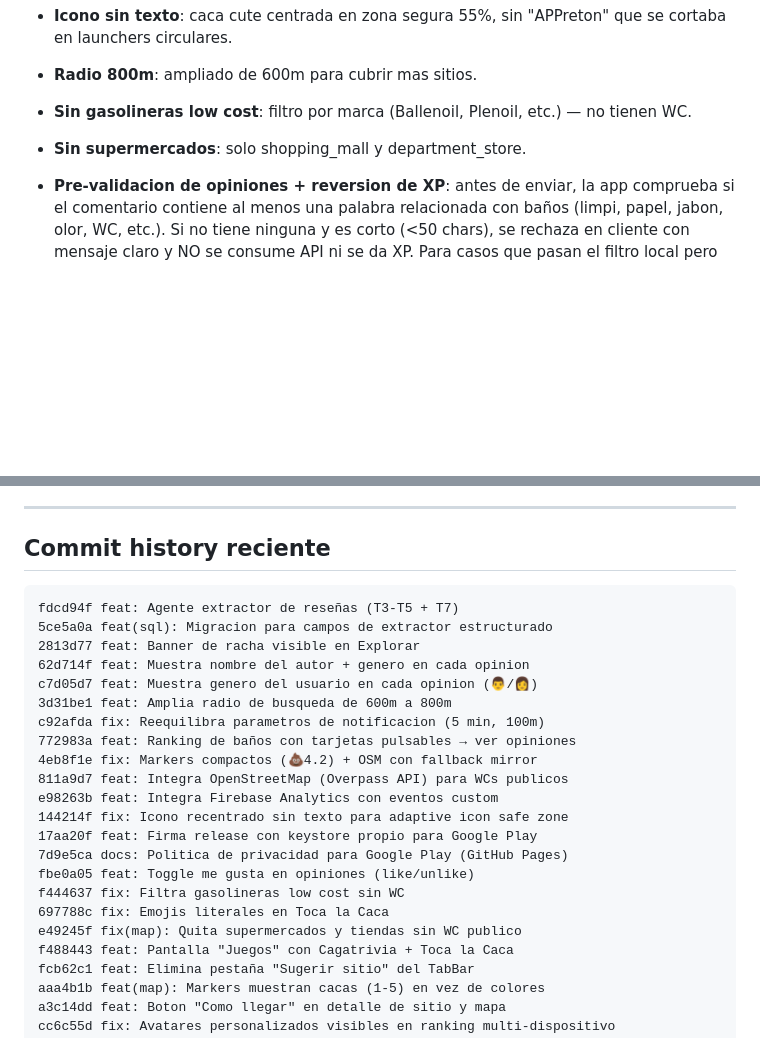
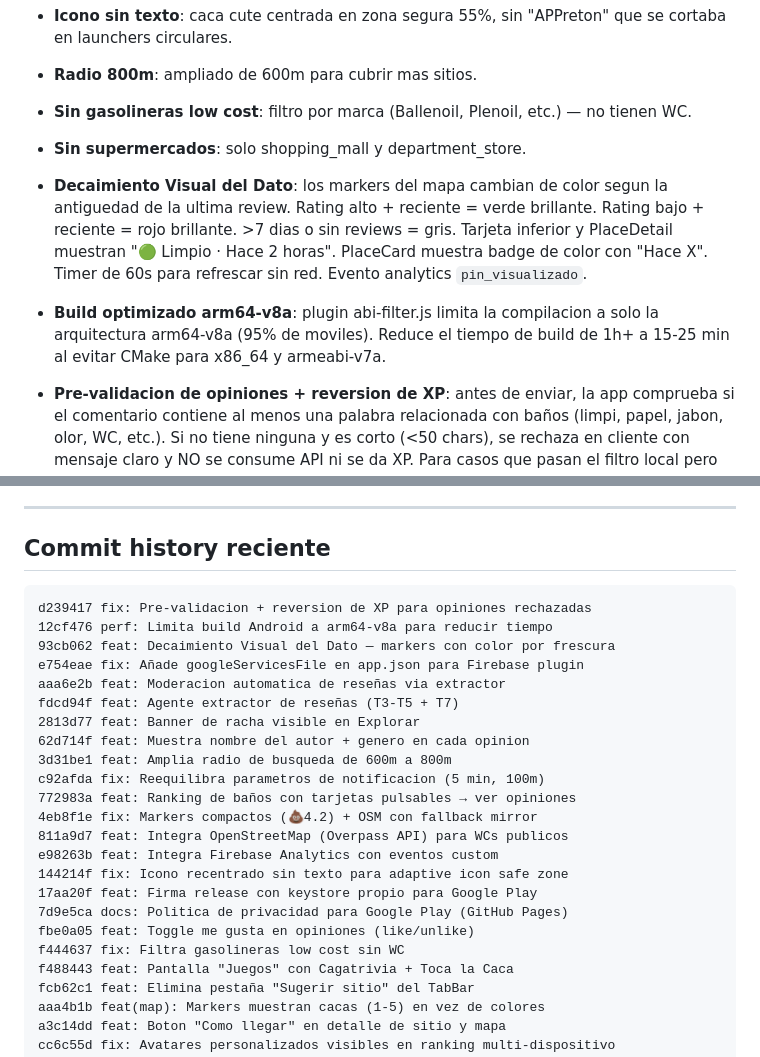
Before and after one commit to miguelgarciaparrado-commits/Appreton, a Markdown page: CAMBIOS_PENDIENTES.md, 2 parts joined by grey strips. Drawn GitHub-style; blank space fills up the shorter version.

Commit message:
docs: Actualiza .md con decaimiento visual, build arm64 y mas
Añade al .md: Decaimiento Visual del Dato (colores por frescura),
build optimizado arm64-v8a, pre-validacion + reversion XP,
moderacion automatica. Actualiza commit history con los ultimos
10 commits de la sesion.

https://claude.ai/code/session_01AU4sd4Ssuwohgyd6hGrGzn

````diff
--- a/CAMBIOS_PENDIENTES.md
+++ b/CAMBIOS_PENDIENTES.md
@@ -116,6 +116,17 @@ Acumula todos los fixes y features desde la 1.1.0:
   Plenoil, etc.) — no tienen WC.
 - **Sin supermercados**: solo shopping_mall y department_store.
 
+- **Decaimiento Visual del Dato**: los markers del mapa cambian de
+  color segun la antiguedad de la ultima review. Rating alto + reciente
+  = verde brillante. Rating bajo + reciente = rojo brillante. >7 dias
+  o sin reviews = gris. Tarjeta inferior y PlaceDetail muestran
+  "🟢 Limpio · Hace 2 horas". PlaceCard muestra badge de color con
+  "Hace X". Timer de 60s para refrescar sin red. Evento analytics
+  `pin_visualizado`.
+- **Build optimizado arm64-v8a**: plugin abi-filter.js limita la
+  compilacion a solo la arquitectura arm64-v8a (95% de moviles).
+  Reduce el tiempo de build de 1h+ a 15-25 min al evitar CMake para
+  x86_64 y armeabi-v7a.
 - **Pre-validacion de opiniones + reversion de XP**: antes de enviar,
   la app comprueba si el comentario contiene al menos una palabra
   relacionada con baños (limpi, papel, jabon, olor, WC, etc.). Si
@@ -162,11 +173,14 @@ todos los commits de 1.2.0, 1.3.0, 1.4.0 y 1.5.0 en un unico APK.
 ## Commit history reciente
 
 ```
+d239417 fix: Pre-validacion + reversion de XP para opiniones rechazadas
+12cf476 perf: Limita build Android a arm64-v8a para reducir tiempo
+93cb062 feat: Decaimiento Visual del Dato — markers con color por frescura
+e754eae fix: Añade googleServicesFile en app.json para Firebase plugin
+aaa6e2b feat: Moderacion automatica de reseñas via extractor
 fdcd94f feat: Agente extractor de reseñas (T3-T5 + T7)
-5ce5a0a feat(sql): Migracion para campos de extractor estructurado
 2813d77 feat: Banner de racha visible en Explorar
 62d714f feat: Muestra nombre del autor + genero en cada opinion
-c7d05d7 feat: Muestra genero del usuario en cada opinion (👨/👩)
 3d31be1 feat: Amplia radio de busqueda de 600m a 800m
 c92afda fix: Reequilibra parametros de notificacion (5 min, 100m)
 772983a feat: Ranking de baños con tarjetas pulsables → ver opiniones
@@ -178,8 +192,6 @@ e98263b feat: Integra Firebase Analytics con eventos custom
 7d9e5ca docs: Politica de privacidad para Google Play (GitHub Pages)
 fbe0a05 feat: Toggle me gusta en opiniones (like/unlike)
 f444637 fix: Filtra gasolineras low cost sin WC
-697788c fix: Emojis literales en Toca la Caca
-e49245f fix(map): Quita supermercados y tiendas sin WC publico
 f488443 feat: Pantalla "Juegos" con Cagatrivia + Toca la Caca
 fcb62c1 feat: Elimina pestaña "Sugerir sitio" del TabBar
 aaa4b1b feat(map): Markers muestran cacas (1-5) en vez de colores
````
